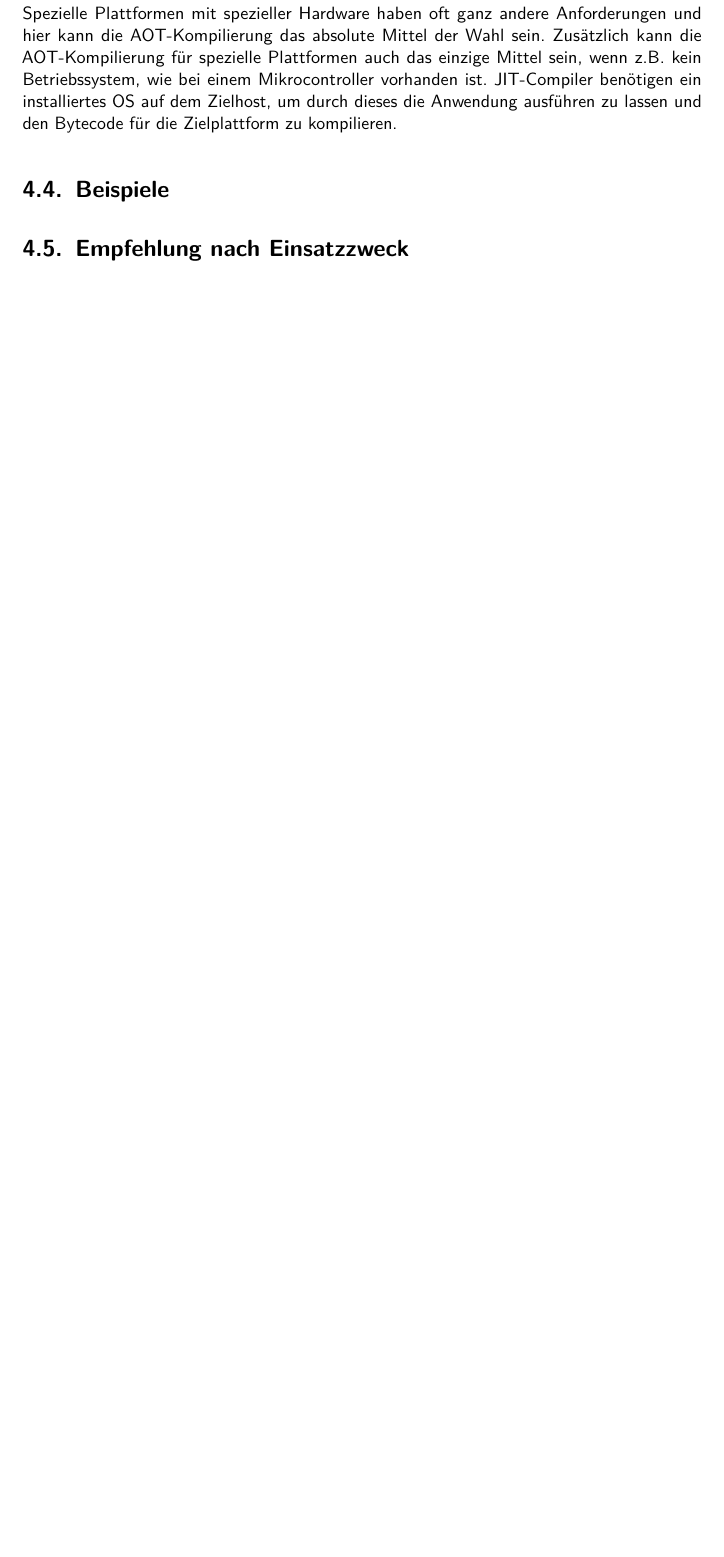
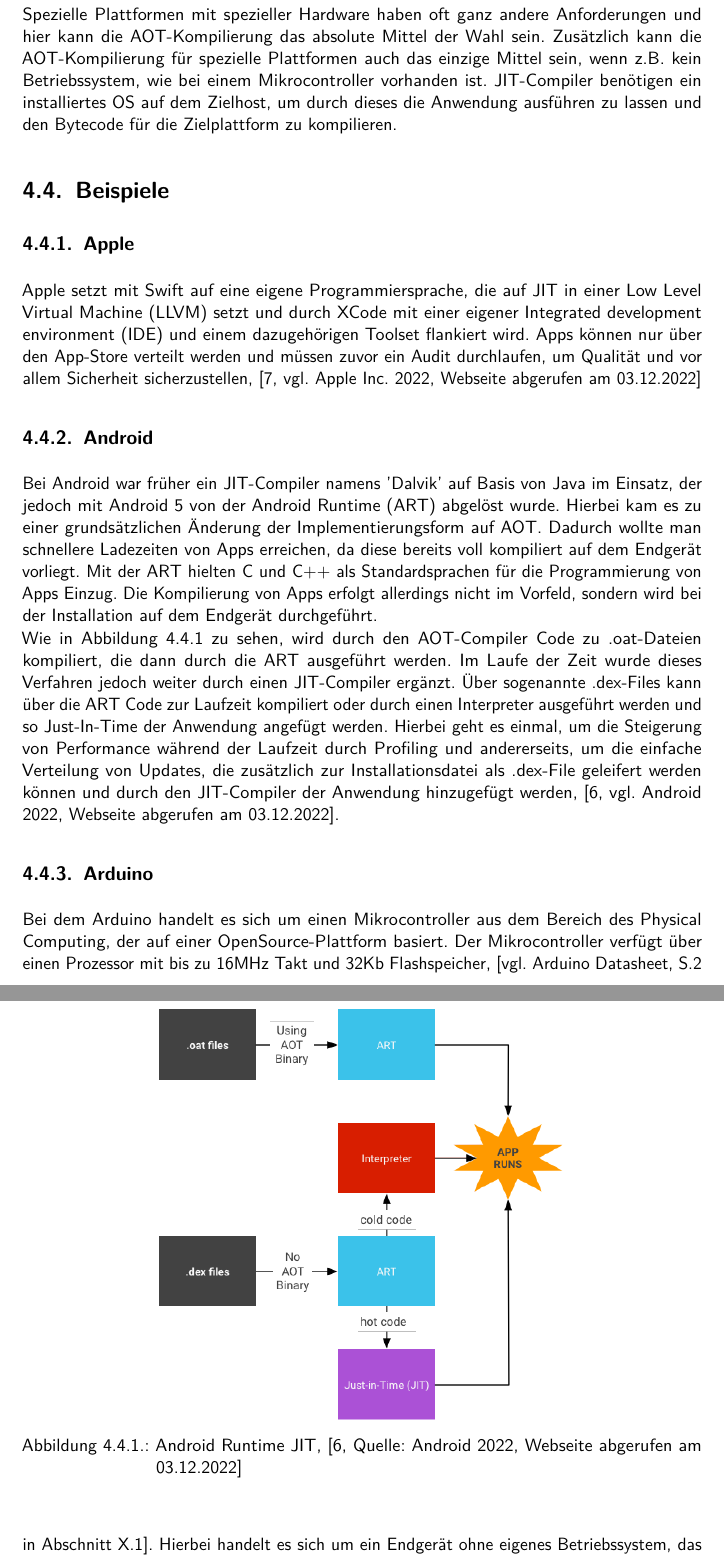
Before and after one commit to RobinDHBW/SemInf, a LaTeX book (main.tex, which reads chapters/chapter3_Vergleich.tex): part of page 23 of 26 before the commit and two parts of pages 23 and 24 of 41 after it, the two joined at a grey line, cut so that both start at the same text, the shorter picture padded with empty space. Compiled offline with pdfLaTeX.

Commit message:
add content

```diff
--- a/chapters/chapter3_Vergleich.tex
+++ b/chapters/chapter3_Vergleich.tex
@@ -127,6 +127,24 @@ Wie bereits beschrieben, sind \ac{AOT} kompilierte Anwendungen plattformabhängi
 Spezielle Plattformen mit spezieller Hardware haben oft ganz andere Anforderungen und hier kann die \ac{AOT}-Kompilierung das absolute Mittel der Wahl sein. Zusätzlich kann die \ac{AOT}-Kompilierung für spezielle Plattformen auch das einzige Mittel sein, wenn z.B. kein Betriebssystem, wie bei einem Mikrocontroller vorhanden ist. \ac{JIT}-Compiler benötigen ein installiertes \ac{OS} auf dem Zielhost, um durch dieses die Anwendung ausführen zu lassen und den Bytecode für die Zielplattform zu kompilieren.
 
 \section{Beispiele}
+\subsection{Apple}
+Apple setzt mit Swift auf eine eigene Programmiersprache, die auf \ac{JIT} in einer \ac{LLVM} setzt und durch XCode mit einer eigener \ac{IDE} und einem dazugehörigen Toolset flankiert wird. Apps können nur über den App-Store verteilt werden und müssen zuvor ein Audit durchlaufen, um Qualität und vor allem Sicherheit sicherzustellen, \cite[vgl. Apple Inc. 2022, Webseite abgerufen am 03.12.2022]{swift_compiler}
+
+\subsection{Android}
+Bei Android war früher ein \ac{JIT}-Compiler namens 'Dalvik' auf Basis von Java im Einsatz, der jedoch mit Android 5 von der \ac{ART} abgelöst wurde. Hierbei kam es zu einer grundsätzlichen Änderung der Implementierungsform auf \ac{AOT}. Dadurch wollte man schnellere Ladezeiten von Apps erreichen, da diese bereits voll kompiliert auf dem Endgerät vorliegt. Mit der \ac{ART} hielten C und C++ als Standardsprachen für die Programmierung von Apps Einzug. Die Kompilierung von Apps erfolgt allerdings nicht im Vorfeld, sondern wird bei der Installation auf dem Endgerät durchgeführt.\\
+Wie in \autoref{art_jit} zu sehen, wird durch den \ac{AOT}-Compiler Code zu .oat-Dateien kompiliert, die dann durch die \ac{ART} ausgeführt werden. Im Laufe der Zeit wurde dieses Verfahren jedoch weiter durch einen \ac{JIT}-Compiler ergänzt. Über sogenannte .dex-Files kann über die \ac{ART} Code zur Laufzeit kompiliert oder durch einen Interpreter ausgeführt werden und so Just-In-Time der Anwendung angefügt werden. Hierbei geht es einmal, um die Steigerung von Performance während der Laufzeit durch Profiling und andererseits, um die einfache Verteilung von Updates, die zusätzlich zur Installationsdatei als .dex-File geleifert werden können und durch den \ac{JIT}-Compiler der Anwendung hinzugefügt werden, \cite[vgl. Android 2022, Webseite abgerufen am 03.12.2022]{android_runtime}.
+\begin{figure}[ht]
+    \begin{center}
+        \includegraphics[width=0.6\textwidth]{assets/img/jit-arch.png}
+        \caption{Android Runtime JIT, \cite[Quelle: Android 2022, Webseite abgerufen am 03.12.2022]{android_runtime}}
+        \label{art_jit}
+    \end{center}
+\end{figure}
+
+\subsection{Arduino}
+Bei dem Arduino handelt es sich um einen Mikrocontroller aus dem Bereich des Physical Computing, der auf einer OpenSource-Plattform basiert. Der Mikrocontroller verfügt über einen Prozessor mit bis zu 16MHz Takt und 32Kb Flashspeicher, [vgl. Arduino Datasheet, S.2 in \autoref{arduino_datasheet}]. Hierbei handelt es sich um ein Endgerät ohne eigenes Betriebssystem, das über einen Entwickler-PC direkt mit Maschinencode bespielt werden muss. Der Code selbst ist in einen 'Initial'-Bereich, der zu Anfang einmal durchlaufen wird und einen 'Loop'-Bereich, der zur Laufzeit in einer Endlos-Schleife zyklisch durchlaufen wird, aufgeteilt.\\
+Als Entwicklungssprache kommt C/C++ zum Einsatz und fällt ganz klassisch in das Anwendungsgebiet des \ac{AOT}-Compilers.
+
 % TODO: AOT --> Apple, Arduino, Go, Android (in between) JIT --> SAP, .Net CLR
 
-\section{Empfehlung nach Einsatzzweck} % TODO --> sollte das ins Fazit?
+% \section{Empfehlung nach Einsatzzweck} % TODO --> sollte das ins Fazit?
```
Also changed, not shown: assets/anhang.tex (+5 -4 lines), bibliography.bib (+21 -0 lines), prefix/abbreviation.tex (+3 -0 lines), assets/doc/A000066-datasheet.pdf (added), assets/img/jit-arch.png (added).
